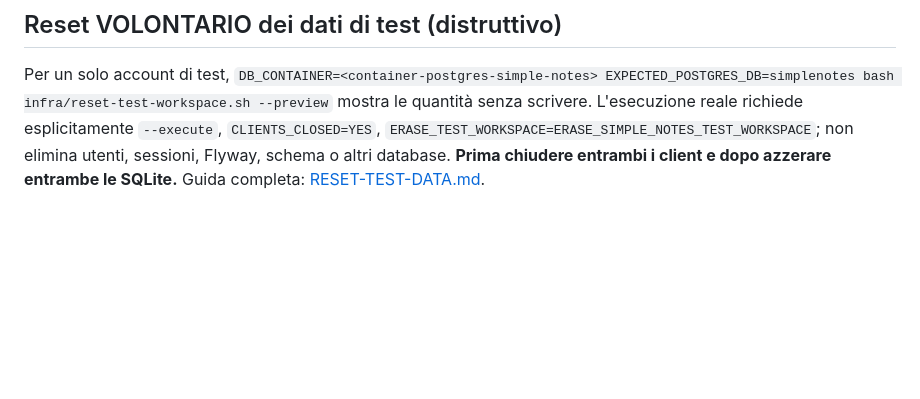
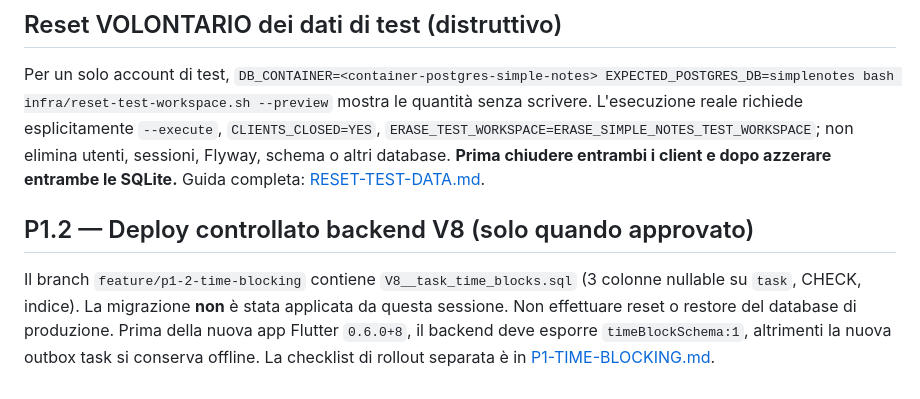
Before and after one commit to andreadada/simple-notes, a Markdown page: infra/README.md, the part around the change. Drawn GitHub-style; blank space fills up the shorter version.

Commit message:
docs(p1.2): update assistant handoff, device gates and safe V8 rollout

```diff
--- a/infra/README.md
+++ b/infra/README.md
@@ -109,3 +109,7 @@ Verifica soft delete e storico degli eventi sincronizzati (compreso il gap curso
 ## Reset VOLONTARIO dei dati di test (distruttivo)
 
 Per un solo account di test, `DB_CONTAINER=<container-postgres-simple-notes> EXPECTED_POSTGRES_DB=simplenotes bash infra/reset-test-workspace.sh --preview` mostra le quantità senza scrivere. L'esecuzione reale richiede esplicitamente `--execute`, `CLIENTS_CLOSED=YES`, `ERASE_TEST_WORKSPACE=ERASE_SIMPLE_NOTES_TEST_WORKSPACE`; non elimina utenti, sessioni, Flyway, schema o altri database. **Prima chiudere entrambi i client e dopo azzerare entrambe le SQLite.** Guida completa: [RESET-TEST-DATA.md](../docs/RESET-TEST-DATA.md).
+
+## P1.2 — Deploy controllato backend V8 (solo quando approvato)
+
+Il branch `feature/p1-2-time-blocking` contiene `V8__task_time_blocks.sql` (3 colonne nullable su `task`, CHECK, indice). La migrazione **non** è stata applicata da questa sessione. Non effettuare reset o restore del database di produzione. Prima della nuova app Flutter `0.6.0+8`, il backend deve esporre `timeBlockSchema:1`, altrimenti la nuova outbox task si conserva offline. La checklist di rollout separata è in [P1-TIME-BLOCKING.md](../docs/P1-TIME-BLOCKING.md).
```
Also changed, not shown: AGENTS.md (+2 -0 lines), docs/P0-DEVICE-CHECKS.md (+2 -0 lines).
